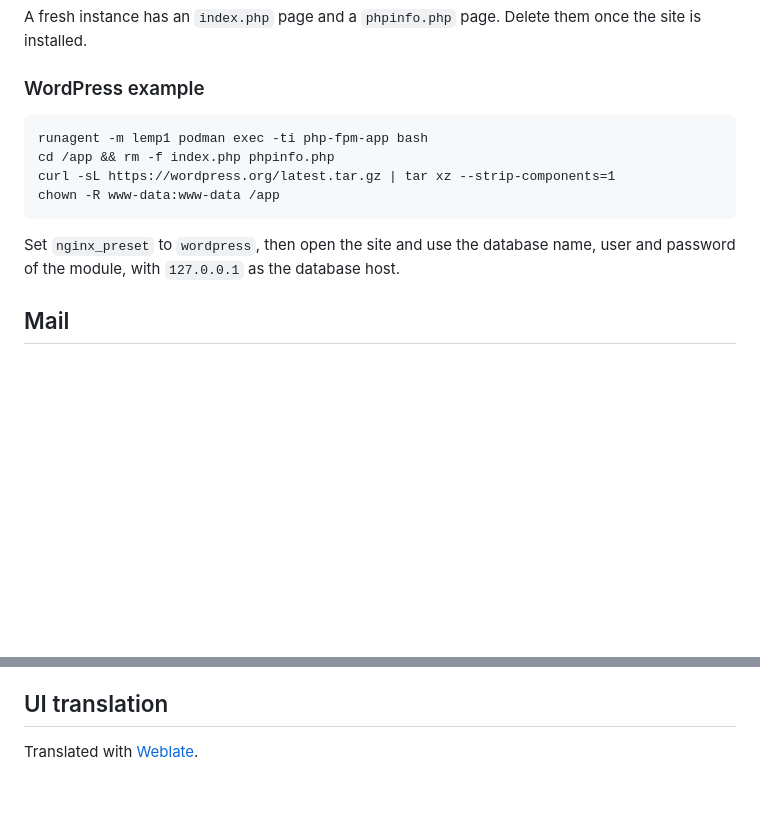
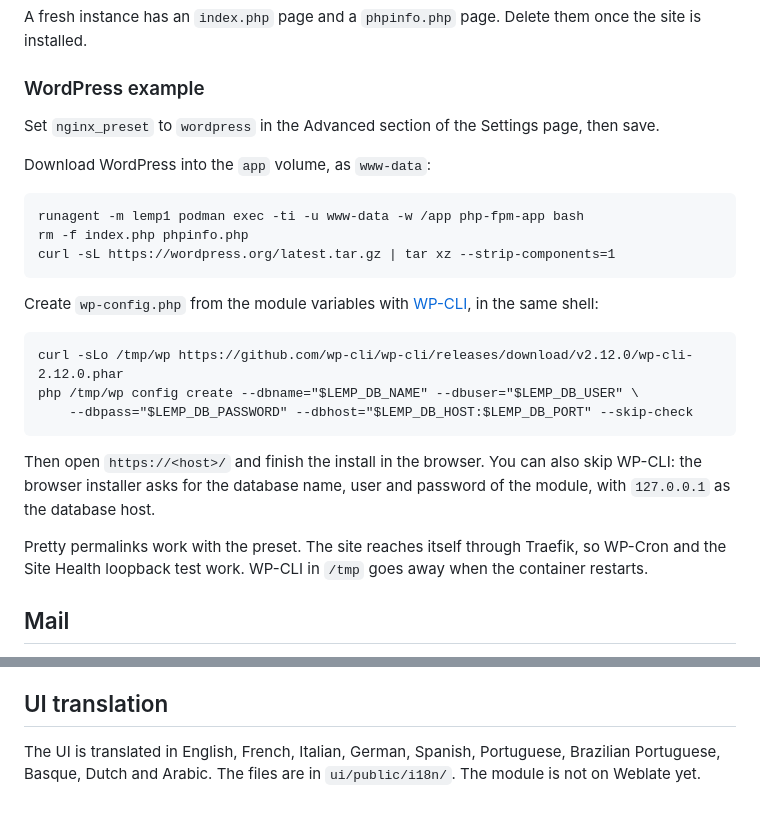
Before and after one commit to stephdl/ns8-lemp, a Markdown page: README.md, 2 parts joined by grey strips. Rendered like a GitHub page; blank space fills up the shorter version.

Commit message:
docs: document WordPress install and translations

```diff
--- a/README.md
+++ b/README.md
@@ -124,13 +124,25 @@ A fresh instance has an `index.php` page and a `phpinfo.php` page. Delete them o
 
 ### WordPress example
 
-    runagent -m lemp1 podman exec -ti php-fpm-app bash
-    cd /app && rm -f index.php phpinfo.php
+Set `nginx_preset` to `wordpress` in the Advanced section of the Settings page, then save.
+
+Download WordPress into the `app` volume, as `www-data`:
+
+    runagent -m lemp1 podman exec -ti -u www-data -w /app php-fpm-app bash
+    rm -f index.php phpinfo.php
     curl -sL https://wordpress.org/latest.tar.gz | tar xz --strip-components=1
-    chown -R www-data:www-data /app
 
-Set `nginx_preset` to `wordpress`, then open the site and use the database name, user and password of the module,
-with `127.0.0.1` as the database host.
+Create `wp-config.php` from the module variables with [WP-CLI](https://wp-cli.org/), in the same shell:
+
+    curl -sLo /tmp/wp https://github.com/wp-cli/wp-cli/releases/download/v2.12.0/wp-cli-2.12.0.phar
+    php /tmp/wp config create --dbname="$LEMP_DB_NAME" --dbuser="$LEMP_DB_USER" \
+        --dbpass="$LEMP_DB_PASSWORD" --dbhost="$LEMP_DB_HOST:$LEMP_DB_PORT" --skip-check
+
+Then open `https://<host>/` and finish the install in the browser. You can also skip WP-CLI:
+the browser installer asks for the database name, user and password of the module, with `127.0.0.1` as the database host.
+
+Pretty permalinks work with the preset. The site reaches itself through Traefik, so WP-Cron
+and the Site Health loopback test work. WP-CLI in `/tmp` goes away when the container restarts.
 
 ## Mail
 
@@ -176,4 +188,5 @@ and each PHP image on its own minor version. A new PHP minor version is added by
 
 ## UI translation
 
-Translated with [Weblate](https://hosted.weblate.org/projects/ns8/).
+The UI is translated in English, French, Italian, German, Spanish, Portuguese, Brazilian Portuguese, Basque, Dutch and Arabic.
+The files are in `ui/public/i18n/`. The module is not on Weblate yet.
```
